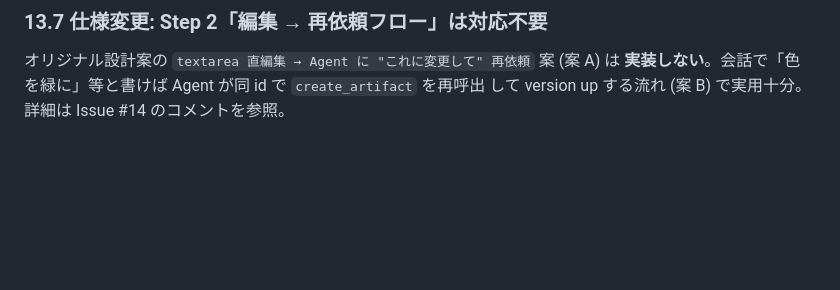
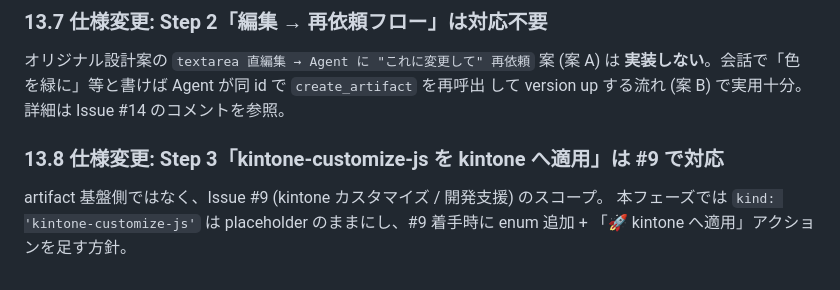
Before and after one commit to sugimomoto/CoworkAgentForKintone, a Markdown page: .steering/20260429-artifact-foundation/tasklist.md, the part around the change. Drawn GitHub-style; blank space fills up the shorter version.

Commit message:
docs(steering): Step 3 (kintone JS 適用) は #9 で対応する方針を記録
artifact 基盤の枠組みは活用しつつ、kintone への実適用フローは
kintone カスタマイズ支援 Issue #9 のスコープとする。

Co-Authored-By: Claude Opus 4.7 (1M context) <noreply@anthropic.com>

```diff
--- a/.steering/20260429-artifact-foundation/tasklist.md
+++ b/.steering/20260429-artifact-foundation/tasklist.md
@@ -197,3 +197,9 @@
 オリジナル設計案の `textarea 直編集 → Agent に "これに変更して" 再依頼` 案 (案 A) は
 **実装しない**。会話で「色を緑に」等と書けば Agent が同 id で `create_artifact` を再呼出
 して version up する流れ (案 B) で実用十分。詳細は Issue #14 のコメントを参照。
+
+### 13.8 仕様変更: Step 3「kintone-customize-js を kintone へ適用」は #9 で対応
+
+artifact 基盤側ではなく、Issue #9 (kintone カスタマイズ / 開発支援) のスコープ。
+本フェーズでは `kind: 'kintone-customize-js'` は placeholder のままにし、#9 着手時に
+enum 追加 + 「🚀 kintone へ適用」アクションを足す方針。
```
